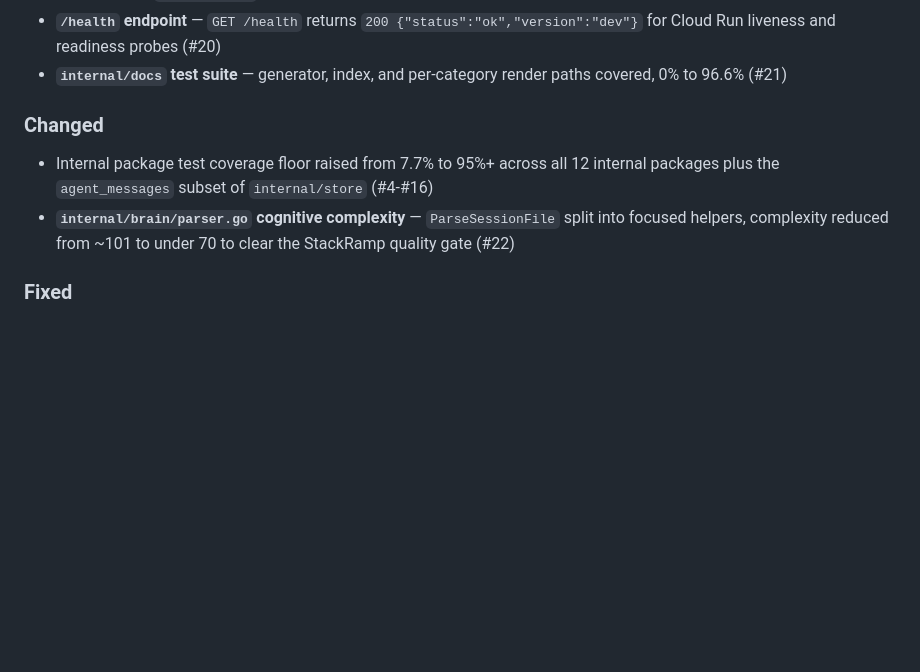
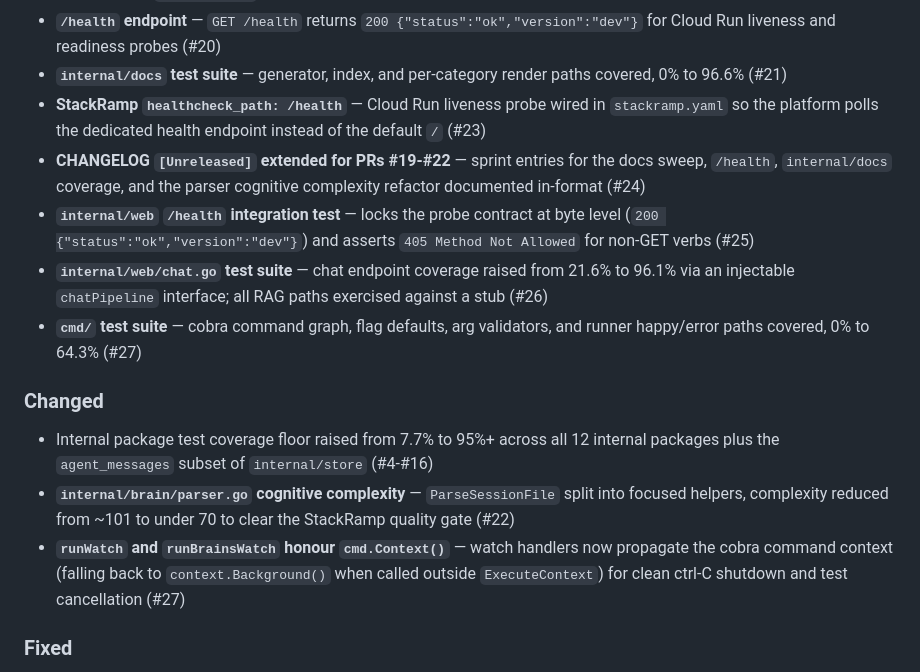
Before and after one commit to bobbydeveaux/cerebra, a Markdown page: CHANGELOG.md, the part around the change. Drawn GitHub-style; blank space fills up the shorter version.

Commit message:
docs(changelog): add [Unreleased] entries for PRs #23-#27 (#28)
Documents the four-PR gap since agentops-042 (PR #24) plus PR #27
which merged immediately before this sweep:

- #23: StackRamp healthcheck_path: /health wired
- #24: previous CHANGELOG sweep itself (PRs #19-#22)
- #25: /health probe contract integration test
- #26: chat.go coverage 21.6% to 96.1% via injectable pipeline
- #27: cmd/ coverage 0% to 64.3% + ctx-aware watchers

Added entries grouped under Added (test suites + new surfaces) and
Changed (the runWatch/runBrainsWatch context propagation from #27).
CHANGELOG-only diff. No code changes.

```diff
--- a/CHANGELOG.md
+++ b/CHANGELOG.md
@@ -21,10 +21,16 @@
 - **CHANGELOG `[Unreleased]` section populated** — sprint PRs #4 to #18 documented in the established format (#19)
 - **`/health` endpoint** — `GET /health` returns `200 {"status":"ok","version":"dev"}` for Cloud Run liveness and readiness probes (#20)
 - **`internal/docs` test suite** — generator, index, and per-category render paths covered, 0% to 96.6% (#21)
+- **StackRamp `healthcheck_path: /health`** — Cloud Run liveness probe wired in `stackramp.yaml` so the platform polls the dedicated health endpoint instead of the default `/` (#23)
+- **CHANGELOG `[Unreleased]` extended for PRs #19-#22** — sprint entries for the docs sweep, `/health`, `internal/docs` coverage, and the parser cognitive complexity refactor documented in-format (#24)
+- **`internal/web` `/health` integration test** — locks the probe contract at byte level (`200 {"status":"ok","version":"dev"}`) and asserts `405 Method Not Allowed` for non-GET verbs (#25)
+- **`internal/web/chat.go` test suite** — chat endpoint coverage raised from 21.6% to 96.1% via an injectable `chatPipeline` interface; all RAG paths exercised against a stub (#26)
+- **`cmd/` test suite** — cobra command graph, flag defaults, arg validators, and runner happy/error paths covered, 0% to 64.3% (#27)
 
 ### Changed
 - Internal package test coverage floor raised from 7.7% to 95%+ across all 12 internal packages plus the `agent_messages` subset of `internal/store` (#4-#16)
 - **`internal/brain/parser.go` cognitive complexity** — `ParseSessionFile` split into focused helpers, complexity reduced from ~101 to under 70 to clear the StackRamp quality gate (#22)
+- **`runWatch` and `runBrainsWatch` honour `cmd.Context()`** — watch handlers now propagate the cobra command context (falling back to `context.Background()` when called outside `ExecuteContext`) for clean ctrl-C shutdown and test cancellation (#27)
 
 ### Fixed
 - **CI silently used a degraded FTS5 code path** — the `sqlite_fts5` build tag was not wired into the CI test step, so the FTS5-backed search code was untested in the pipeline (#4)
```
